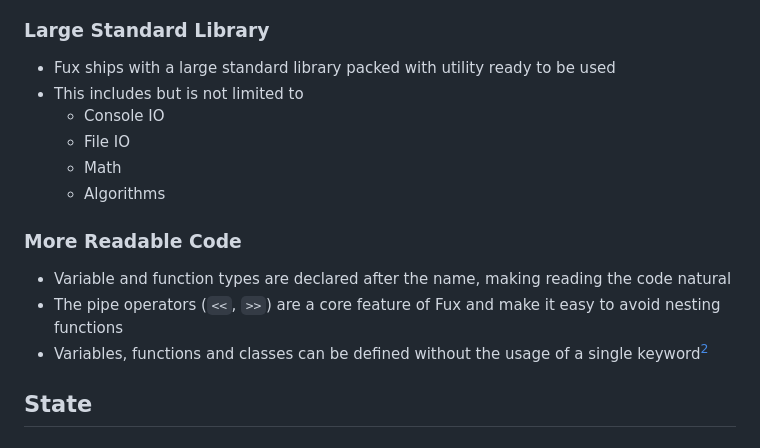
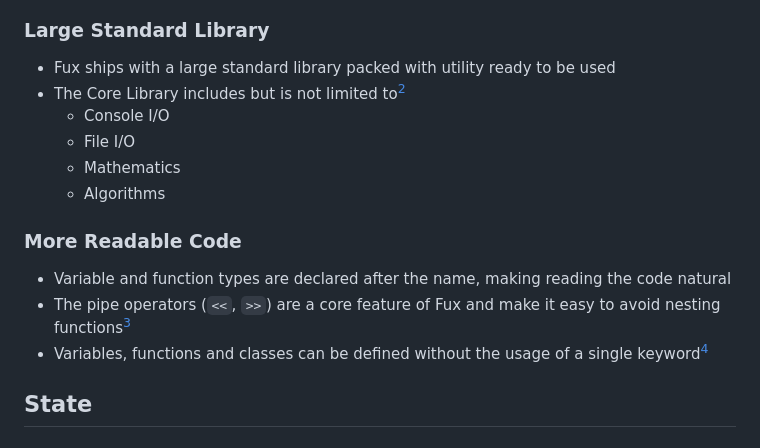
Before and after one commit to Fuechs/Fux, a Markdown page: README.md, the part around the change printed below. GitHub-like rendering.

Commit message:
better readme

```diff
--- a/README.md
+++ b/README.md
@@ -53,16 +49,16 @@
 ### Large Standard Library
 
 - Fux ships with a large standard library packed with utility ready to be used
-- This includes but is not limited to
-    - Console IO
-    - File IO
-    - Math
+- The Core Library includes but is not limited to[^3]
+    - Console I/O
+    - File I/O
+    - Mathematics
     - Algorithms
 
 ### More Readable Code
 
 - Variable and function types are declared after the name, making reading the code natural
-- The pipe operators (`<<`, `>>`) are a core feature of Fux and make it easy to avoid nesting functions
+- The pipe operators (`<<`, `>>`) are a core feature of Fux and make it easy to avoid nesting functions[^3]
 - Variables, functions and classes can be defined without the usage of a single keyword[^2]
 
 [^1]: As long as the compiler does not have to use garbage collection and take over a lot of work from you.
```
Also changed, not shown: other parts of README.md (+10 -18 lines), assets/fux-icon-black.png (added), 1 other file.
